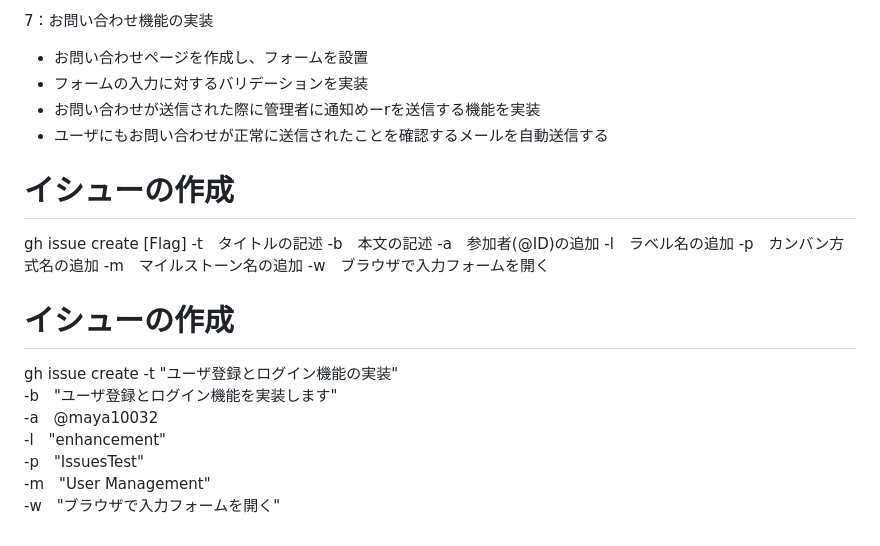
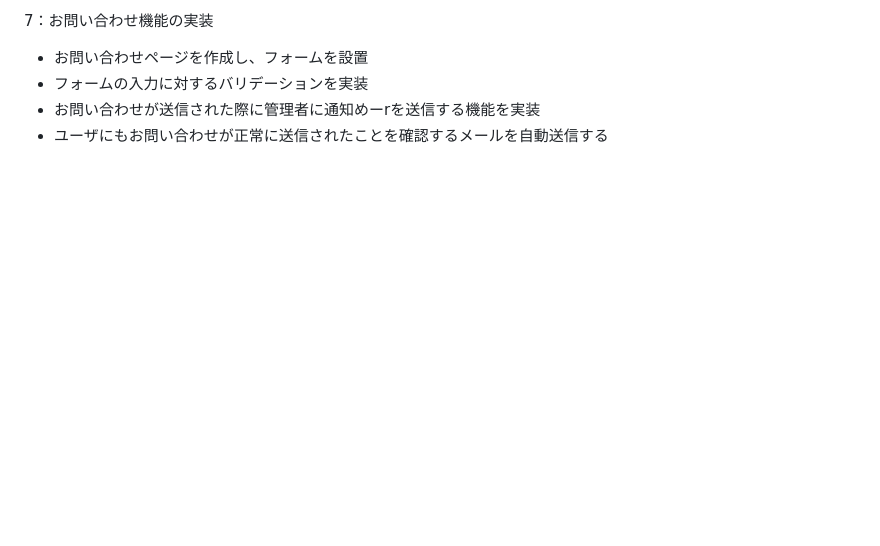
Before and after one commit to maya10032/G_Xchange, a Markdown page: README.md, the part around the change. GitHub-like rendering; blank space fills up the shorter version.

Commit message:
edit:README

```diff
--- a/README.md
+++ b/README.md
@@ -56,22 +56,3 @@
 - フォームの入力に対するバリデーションを実装
 - お問い合わせが送信された際に管理者に通知めーrを送信する機能を実装
 - ユーザにもお問い合わせが正常に送信されたことを確認するメールを自動送信する
-
-# イシューの作成
-gh issue create [Flag]
--t　タイトルの記述
--b　本文の記述
--a　参加者(@ID)の追加
--l　ラベル名の追加
--p　カンバン方式名の追加
--m　マイルストーン名の追加
--w　ブラウザで入力フォームを開く
-
-# イシューの作成
-gh issue create -t "ユーザ登録とログイン機能の実装" \
--b　"ユーザ登録とログイン機能を実装します" \
--a　@maya10032 \
--l　"enhancement" \
--p　"IssuesTest" \
--m　"User Management" \
--w　"ブラウザで入力フォームを開く"
```
